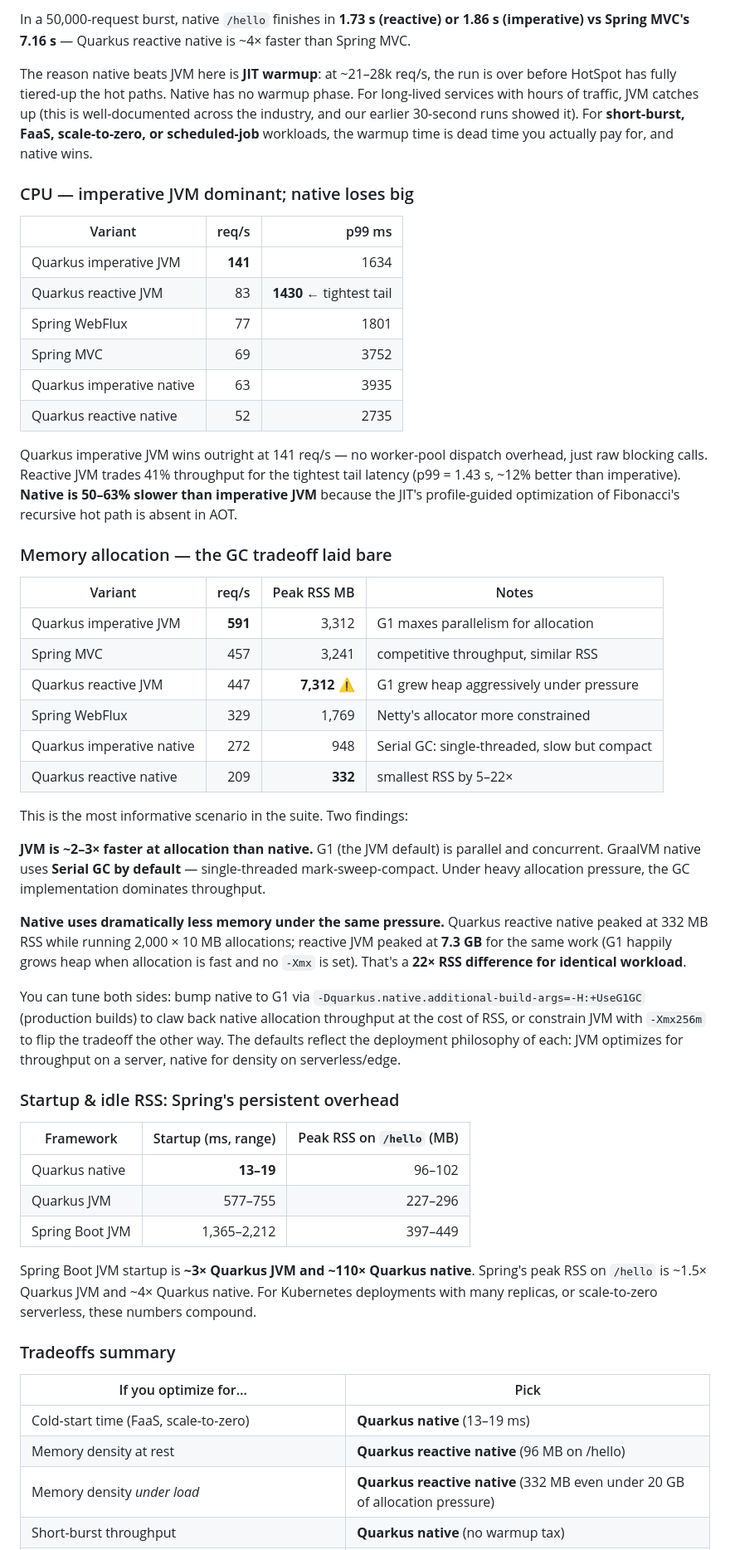
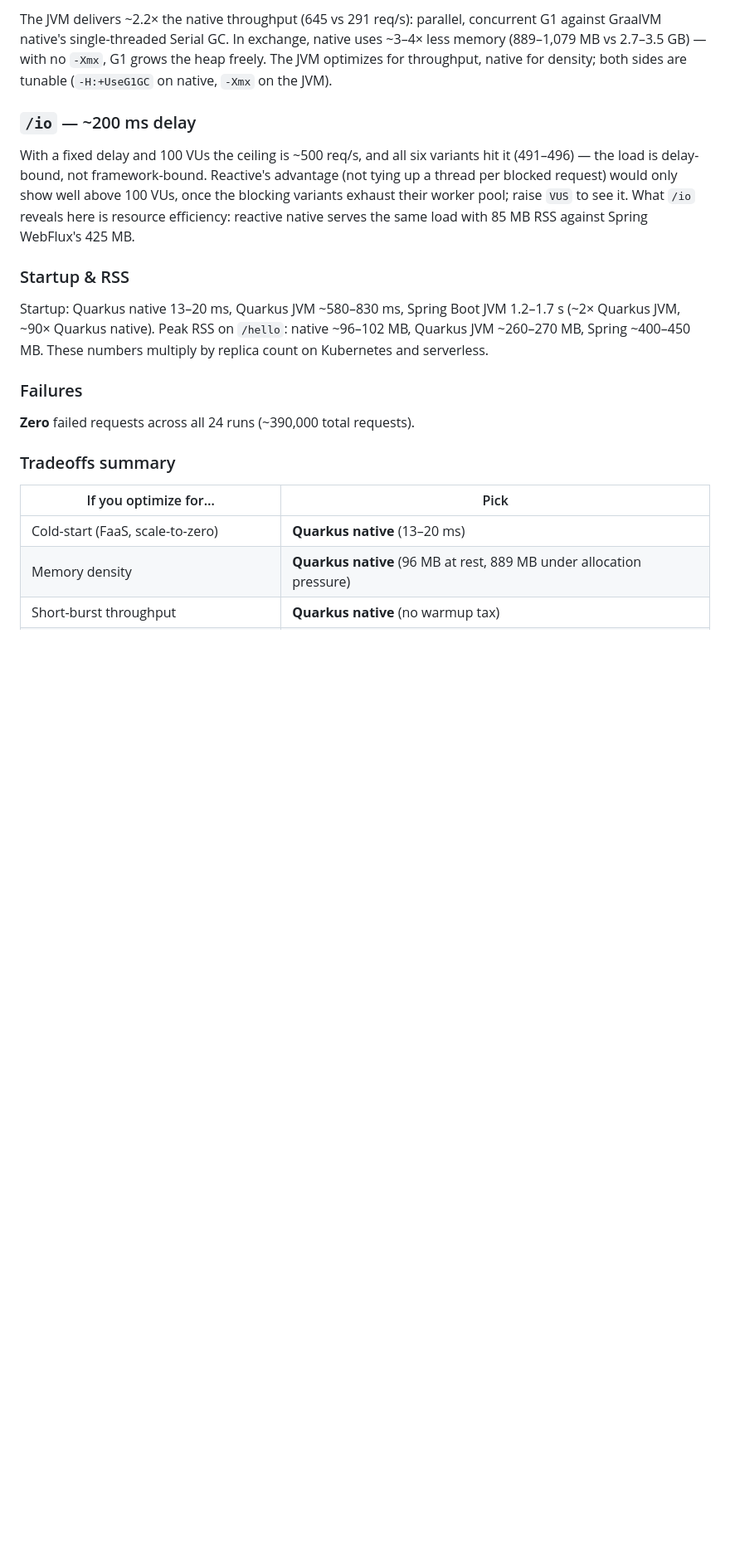
Before and after one commit to rh-bcordeir/java-comparison, a Markdown page: README.md, the part around one of its changes. Shown at 83% size. Drawn GitHub-style; blank space fills up the shorter version.

```diff
--- a/README.md
+++ b/README.md
@@ -217,55 +225,22 @@ Note also that **Spring WebFlux barely beats Spring MVC** on `/hello` (only +11%
 
-In a 50,000-request burst, native `/hello` finishes in **1.73 s (reactive) or 1.86 s (imperative) vs Spring MVC's 7.16 s** — Quarkus reactive native is ~4× faster than Spring MVC.
+The JVM delivers ~2.2× the native throughput (645 vs 291 req/s): parallel, concurrent G1 against GraalVM native's single-threaded Serial GC. In exchange, native uses ~3–4× less memory (889–1,079 MB vs 2.7–3.5 GB) — with no `-Xmx`, G1 grows the heap freely. The JVM optimizes for throughput, native for density; both sides are tunable (`-H:+UseG1GC` on native, `-Xmx` on the JVM).
 
-The reason native beats JVM here is **JIT warmup**: at ~21–28k req/s, the run is over before HotSpot has fully tiered-up the hot paths. Native has no warmup phase. For long-lived services with hours of traffic, JVM catches up (this is well-documented across the industry, and our earlier 30-second runs showed it). For **short-burst, FaaS, scale-to-zero, or scheduled-job** workloads, the warmup time is dead time you actually pay for, and native wins.
+### `/io` — ~200 ms delay
 
-### CPU — imperative JVM dominant; native loses big
+With a fixed delay and 100 VUs the ceiling is ~500 req/s, and all six variants hit it (491–496) — the load is delay-bound, not framework-bound. Reactive's advantage (not tying up a thread per blocked request) would only show well above 100 VUs, once the blocking variants exhaust their worker pool; raise `VUS` to see it. What `/io` reveals here is resource efficiency: reactive native serves the same load with 85 MB RSS against Spring WebFlux's 425 MB.
 
-| Variant | req/s | p99 ms |
-|---|---:|---:|
-| Quarkus imperative JVM | **141** | 1634 |
-| Quarkus reactive JVM | 83 | **1430** ← tightest tail |
-| Spring WebFlux | 77 | 1801 |
-| Spring MVC | 69 | 3752 |
-| Quarkus imperative native | 63 | 3935 |
-| Quarkus reactive native | 52 | 2735 |
+### Startup & RSS
 
-Quarkus imperative JVM wins outright at 141 req/s — no worker-pool dispatch overhead, just raw blocking calls. Reactive JVM trades 41% throughput for the tightest tail latency (p99 = 1.43 s, ~12% better than imperative). **Native is 50–63% slower than imperative JVM** because the JIT's profile-guided optimization of Fibonacci's recursive hot path is absent in AOT.
+Startup: Quarkus native 13–20 ms, Quarkus JVM ~580–830 ms, Spring Boot JVM 1.2–1.7 s (~2× Quarkus JVM, ~90× Quarkus native). Peak RSS on `/hello`: native ~96–102 MB, Quarkus JVM ~260–270 MB, Spring ~400–450 MB. These numbers multiply by replica count on Kubernetes and serverless.
 
-### Memory allocation — the GC tradeoff laid bare
+### Failures
 
-| Variant | req/s | Peak RSS MB | Notes |
-|---|---:|---:|---|
-| Quarkus imperative JVM | **591** | 3,312 | G1 maxes parallelism for allocation |
-| Spring MVC | 457 | 3,241 | competitive throughput, similar RSS |
-| Quarkus reactive JVM | 447 | **7,312** ⚠ | G1 grew heap aggressively under pressure |
-| Spring WebFlux | 329 | 1,769 | Netty's allocator more constrained |
-| Quarkus imperative native | 272 | 948 | Serial GC: single-threaded, slow but compact |
-| Quarkus reactive native | 209 | **332** | smallest RSS by 5–22× |
-
-This is the most informative scenario in the suite. Two findings:
-
-**JVM is ~2–3× faster at allocation than native.** G1 (the JVM default) is parallel and concurrent. GraalVM native uses **Serial GC by default** — single-threaded mark-sweep-compact. Under heavy allocation pressure, the GC implementation dominates throughput.
-
-**Native uses dramatically less memory under the same pressure.** Quarkus reactive native peaked at 332 MB RSS while running 2,000 × 10 MB allocations; reactive JVM peaked at **7.3 GB** for the same work (G1 happily grows heap when allocation is fast and no `-Xmx` is set). That's a **22× RSS difference for identical workload**.
-
-You can tune both sides: bump native to G1 via `-Dquarkus.native.additional-build-args=-H:+UseG1GC` (production builds) to claw back native allocation throughput at the cost of RSS, or constrain JVM with `-Xmx256m` to flip the tradeoff the other way. The defaults reflect the deployment philosophy of each: JVM optimizes for throughput on a server, native for density on serverless/edge.
-
-### Startup & idle RSS: Spring's persistent overhead
-
-| Framework | Startup (ms, range) | Peak RSS on `/hello` (MB) |
-|---|---:|---:|
-| Quarkus native | **13–19** | 96–102 |
-| Quarkus JVM | 577–755 | 227–296 |
-| Spring Boot JVM | 1,365–2,212 | 397–449 |
-
-Spring Boot JVM startup is **~3× Quarkus JVM and ~110× Quarkus native**. Spring's peak RSS on `/hello` is ~1.5× Quarkus JVM and ~4× Quarkus native. For Kubernetes deployments with many replicas, or scale-to-zero serverless, these numbers compound.
+**Zero** failed requests across all 24 runs (~390,000 total requests).
 
 ### Tradeoffs summary
 
 | If you optimize for… | Pick |
 |---|---|
-| Cold-start time (FaaS, scale-to-zero) | **Quarkus native** (13–19 ms) |
-| Memory density at rest | **Quarkus reactive native** (96 MB on /hello) |
-| Memory density *under load* | **Quarkus reactive native** (332 MB even under 20 GB of allocation pressure) |
+| Cold-start (FaaS, scale-to-zero) | **Quarkus native** (13–20 ms) |
+| Memory density | **Quarkus native** (96 MB at rest, 889 MB under allocation pressure) |
 | Short-burst throughput | **Quarkus native** (no warmup tax) |
```
Also changed, not shown: other parts of README.md (+56 -60 lines).
